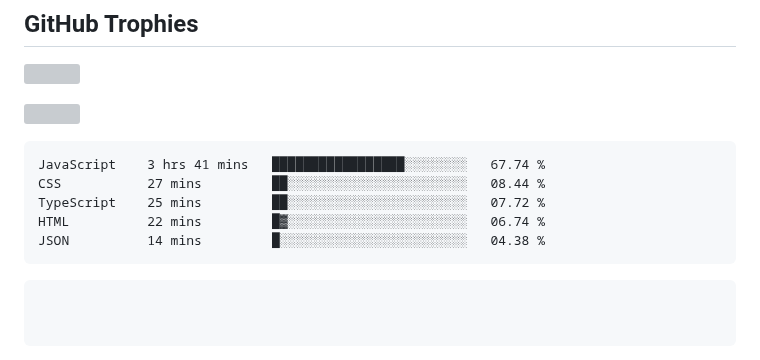
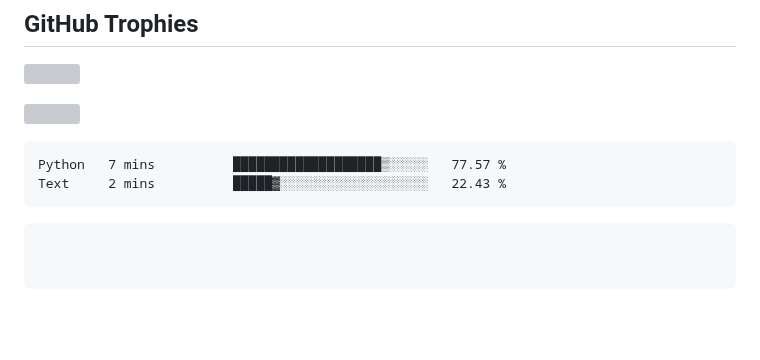
Before and after one commit to swadhinbiswas/swadhinbiswas, a Markdown page: readme.md, the part around the change. Drawn GitHub-style; blank space fills up the shorter version; grey boxes are pictures that could not be loaded.

Commit message:
Updated waka-readme graph with new metrics

````diff
--- a/readme.md
+++ b/readme.md
@@ -154,11 +154,8 @@
 <!--START_SECTION:waka-->
 
 ```txt
-JavaScript    3 hrs 41 mins   █████████████████░░░░░░░░   67.74 %
-CSS           27 mins         ██░░░░░░░░░░░░░░░░░░░░░░░   08.44 %
-TypeScript    25 mins         ██░░░░░░░░░░░░░░░░░░░░░░░   07.72 %
-HTML          22 mins         █▓░░░░░░░░░░░░░░░░░░░░░░░   06.74 %
-JSON          14 mins         █░░░░░░░░░░░░░░░░░░░░░░░░   04.38 %
+Python   7 mins          ███████████████████▒░░░░░   77.57 %
+Text     2 mins          █████▓░░░░░░░░░░░░░░░░░░░   22.43 %
 ```
 
 <!--END_SECTION:waka-->
````
